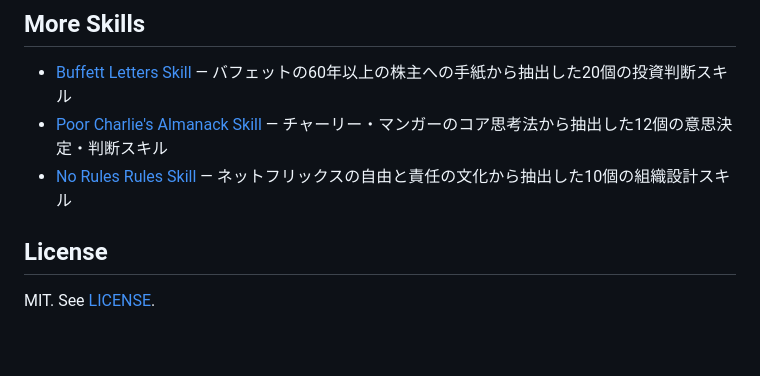
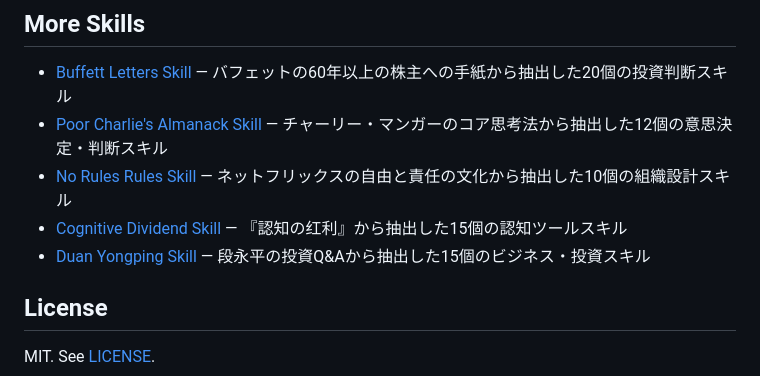
Before and after one commit to kangarooking/cangjie-skill, a Markdown page: README.ja.md, the part around the change. Drawn GitHub-style; blank space fills up the shorter version.

Commit message:
Add cognitive-dividend-skill and duan-yongping-skill to More Skills
Co-Authored-By: Claude Opus 4.6 <noreply@anthropic.com>

```diff
--- a/README.ja.md
+++ b/README.ja.md
@@ -108,6 +108,8 @@ cangjie-skill はより大きなスキルエコシステムの一部です：
 - [Buffett Letters Skill](https://github.com/kangarooking/buffett-letters-skill) — バフェットの60年以上の株主への手紙から抽出した20個の投資判断スキル
 - [Poor Charlie's Almanack Skill](https://github.com/kangarooking/poor-charlies-almanack-skill) — チャーリー・マンガーのコア思考法から抽出した12個の意思決定・判断スキル
 - [No Rules Rules Skill](https://github.com/kangarooking/no-rules-rules-skill) — ネットフリックスの自由と責任の文化から抽出した10個の組織設計スキル
+- [Cognitive Dividend Skill](https://github.com/kangarooking/cognitive-dividend-skill) — 『認知の红利』から抽出した15個の認知ツールスキル
+- [Duan Yongping Skill](https://github.com/kangarooking/duan-yongping-skill) — 段永平の投資Q&Aから抽出した15個のビジネス・投資スキル
 
 ## License
 
```
Also changed, not shown: README.en.md (+2 -0 lines), README.md (+2 -0 lines).
